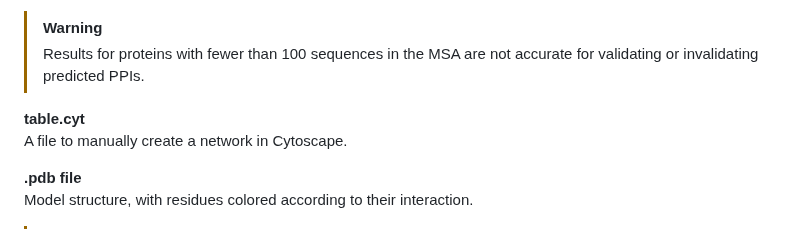
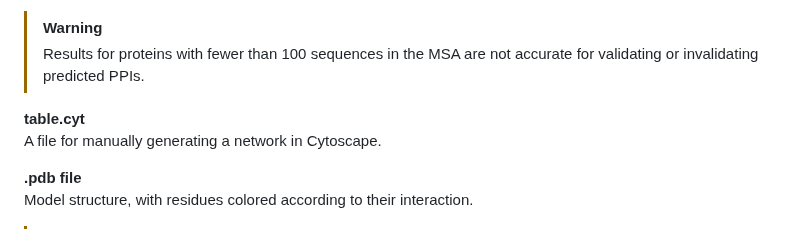
Before and after one commit to Qrouger/PPIFold, a Markdown page: README.md, the part around the change. GitHub-like rendering.

```diff
--- a/README.md
+++ b/README.md
@@ -137,7 +137,7 @@ A text file that contains proteins with an MSA depth lower than 100 sequences.<b
 > Results for proteins with fewer than 100 sequences in the MSA are not accurate for validating or invalidating predicted PPIs.
 
 **table.cyt<br>**
-A file to manually create a network in Cytoscape.<br>
+A file for manually generating a network in Cytoscape.<br>
 
 **.pdb file<br>**
 Model structure, with residues colored according to their interaction. <br>
```
